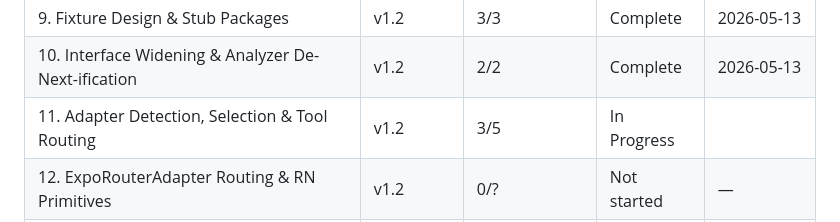
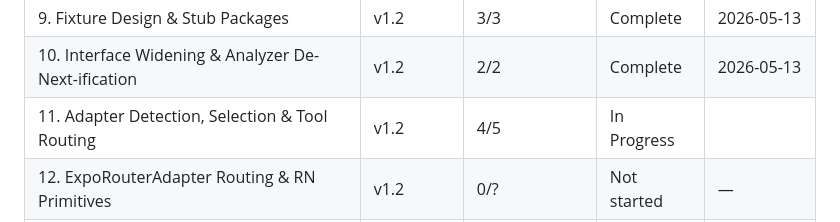
Before and after one commit to dovanhuy2298/ui-to-hierarchy, a Markdown page: .planning/ROADMAP.md, the part around one of its changes. Rendered like a GitHub page.

Commit message:
docs(11-04): complete selectAdapter plan — SUMMARY and state updates
Co-Authored-By: Claude Sonnet 4.6 <noreply@anthropic.com>

```diff
--- a/.planning/ROADMAP.md
+++ b/.planning/ROADMAP.md
@@ -166,7 +166,7 @@ Full details: [milestones/v1.1-ROADMAP.md](milestones/v1.1-ROADMAP.md)
 | 8. v1.0 Polish                                 | v1.1      | 4/4            | Complete    | 2026-05-12 |
 | 9. Fixture Design & Stub Packages              | v1.2      | 3/3            | Complete    | 2026-05-13 |
 | 10. Interface Widening & Analyzer De-Next-ification | v1.2 | 2/2 | Complete   | 2026-05-13 |
-| 11. Adapter Detection, Selection & Tool Routing | v1.2     | 3/5 | In Progress|  |
+| 11. Adapter Detection, Selection & Tool Routing | v1.2     | 4/5 | In Progress|  |
 | 12. ExpoRouterAdapter Routing & RN Primitives  | v1.2      | 0/?            | Not started | —          |
 | 13. RN Style Signal Extraction                 | v1.2      | 0/?            | Not started | —          |
 | 14. Resolver Platform-Suffix Fallback          | v1.2      | 0/?            | Not started | —          |
```
Also changed, not shown: other parts of .planning/ROADMAP.md (+1 -1 lines), .planning/STATE.md (+3 -3 lines), 1 other file.
